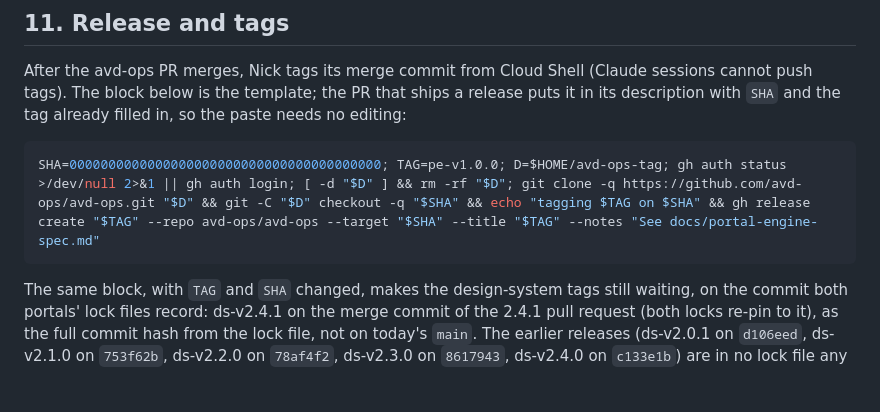
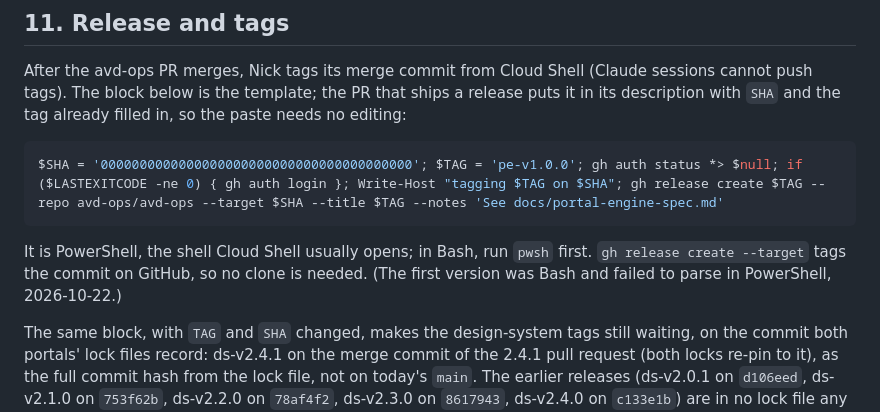
Before and after one commit to avd-ops/avd-ops, a Markdown page: docs/portal-engine-spec.md, the part around the change. GitHub-like rendering; blank space fills up the shorter version.

Commit message:
Portal engine spec: tag block in PowerShell, no clone
The Bash version failed to parse in Cloud Shell's PowerShell.

Co-Authored-By: Claude Opus 5.5 (1M context) <noreply@anthropic.com>
Claude-Session: https://claude.ai/code/session_01RGpgajAgEnh9SD4CRENgmV

````diff
--- a/docs/portal-engine-spec.md
+++ b/docs/portal-engine-spec.md
@@ -177,9 +177,11 @@ Target WCAG 2.1 AA. The progress element announces each step's name in a polite
 
 After the avd-ops PR merges, Nick tags its merge commit from Cloud Shell (Claude sessions cannot push tags). The block below is the template; the PR that ships a release puts it in its description with `SHA` and the tag already filled in, so the paste needs no editing:
 
-```bash
-SHA=0000000000000000000000000000000000000000; TAG=pe-v1.0.0; D=$HOME/avd-ops-tag; gh auth status >/dev/null 2>&1 || gh auth login; [ -d "$D" ] && rm -rf "$D"; git clone -q https://github.com/avd-ops/avd-ops.git "$D" && git -C "$D" checkout -q "$SHA" && echo "tagging $TAG on $SHA" && gh release create "$TAG" --repo avd-ops/avd-ops --target "$SHA" --title "$TAG" --notes "See docs/portal-engine-spec.md"
+```powershell
+$SHA = '0000000000000000000000000000000000000000'; $TAG = 'pe-v1.0.0'; gh auth status *> $null; if ($LASTEXITCODE -ne 0) { gh auth login }; Write-Host "tagging $TAG on $SHA"; gh release create $TAG --repo avd-ops/avd-ops --target $SHA --title $TAG --notes 'See docs/portal-engine-spec.md'
 ```
+
+It is PowerShell, the shell Cloud Shell usually opens; in Bash, run `pwsh` first. `gh release create --target` tags the commit on GitHub, so no clone is needed. (The first version was Bash and failed to parse in PowerShell, 2026-10-22.)
 
 The same block, with `TAG` and `SHA` changed, makes the design-system tags still waiting, on the commit both portals' lock files record: ds-v2.4.1 on the merge commit of the 2.4.1 pull request (both locks re-pin to it), as the full commit hash from the lock file, not on today's `main`. The earlier releases (ds-v2.0.1 on `d106eed`, ds-v2.1.0 on `753f62b`, ds-v2.2.0 on `78af4f2`, ds-v2.3.0 on `8617943`, ds-v2.4.0 on `c133e1b`) are in no lock file any more and are only for the record.
 
````
